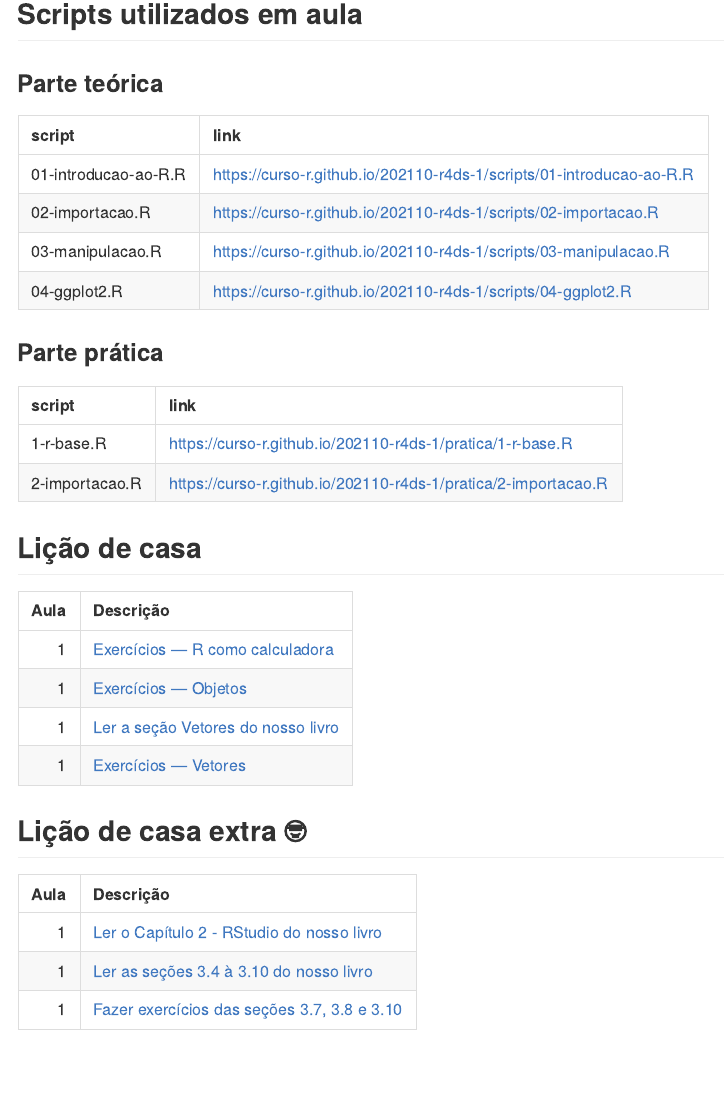
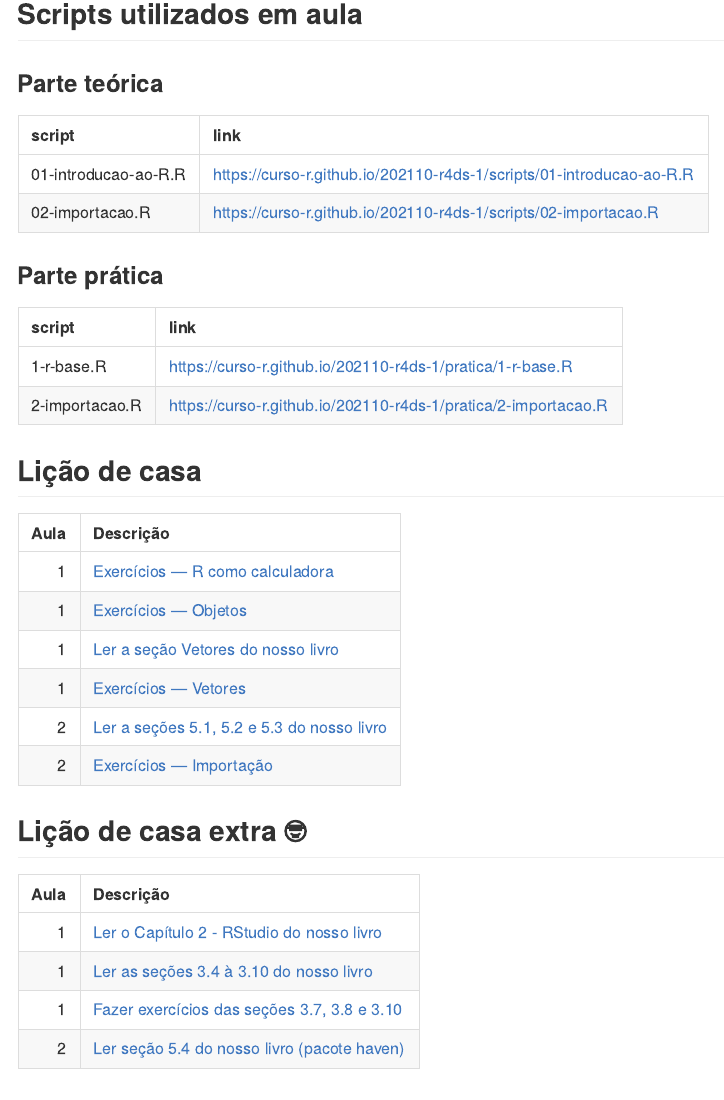
Before and after one commit to curso-r/202110-r4ds-1, an R Markdown document (README.Rmd): the page in a window 1100 px wide, from 540 px down. Rendered offline with R 4.5, knitr and Pandoc, with nearby package versions; some code elsewhere in the file could not run offline.

Commit message:
atualiza site do curso

````diff
--- a/README.Rmd
+++ b/README.Rmd
@@ -15,7 +15,7 @@ library(magrittr)
 
 main_repo <- "main-r4ds-1"
 turma <- "202110-r4ds-1"
-num_aula <- 1
+num_aula <- 2
 ```
 
 ## Referências do curso
@@ -62,7 +62,7 @@ knitr::kable(
     link = paste0("https://curso-r.github.io/", main_repo, "/", slide)
   ) %>%
     dplyr::filter(!stringr::str_detect(slide, "_files/")) %>%
-    dplyr::slice(1:2)
+    dplyr::slice(1:3)
 )
 ```
 
@@ -77,7 +77,8 @@ knitr::kable(
   tibble::tibble(
     script = list.files(pasta, pattern = "R$"),
     link = paste0("https://curso-r.github.io/", turma, "/", pasta, script)
-  )
+  ) %>%
+    dplyr::slice(1:2)
 )
 ```
 
````
Also changed, not shown: README.md.
